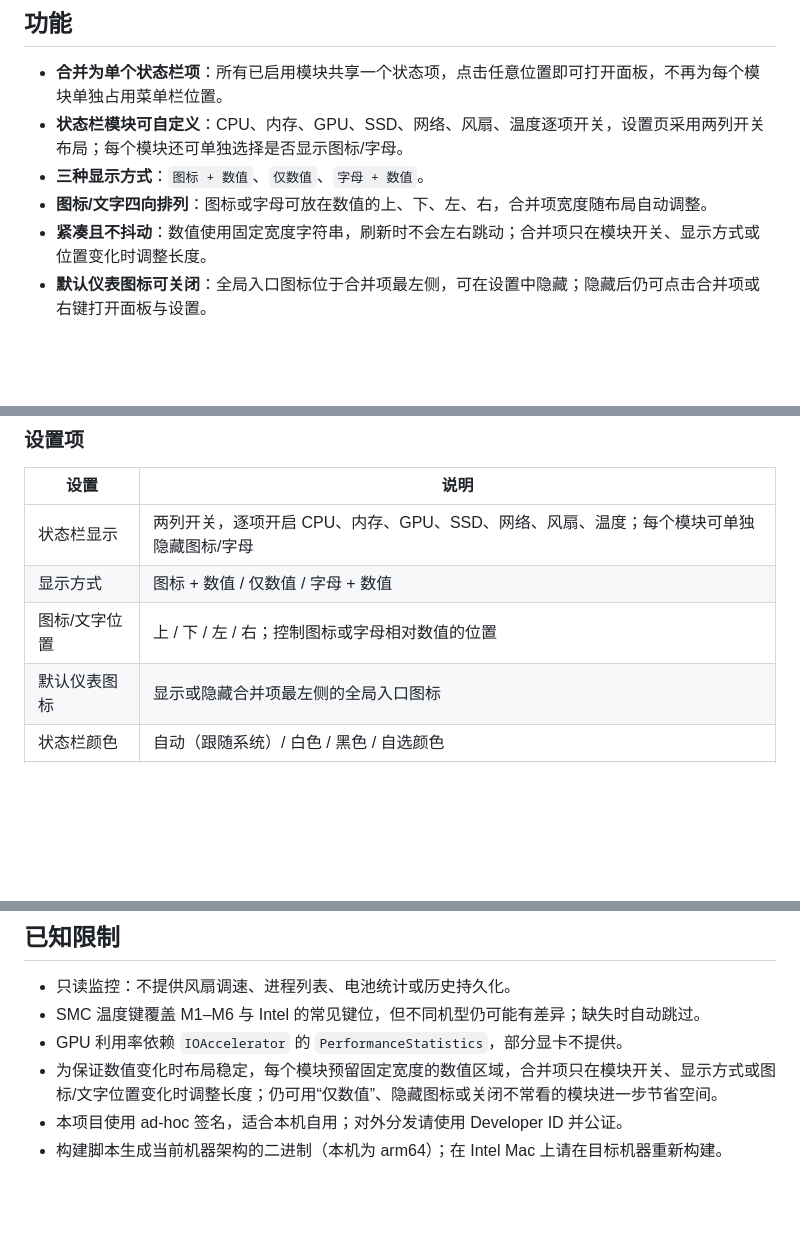
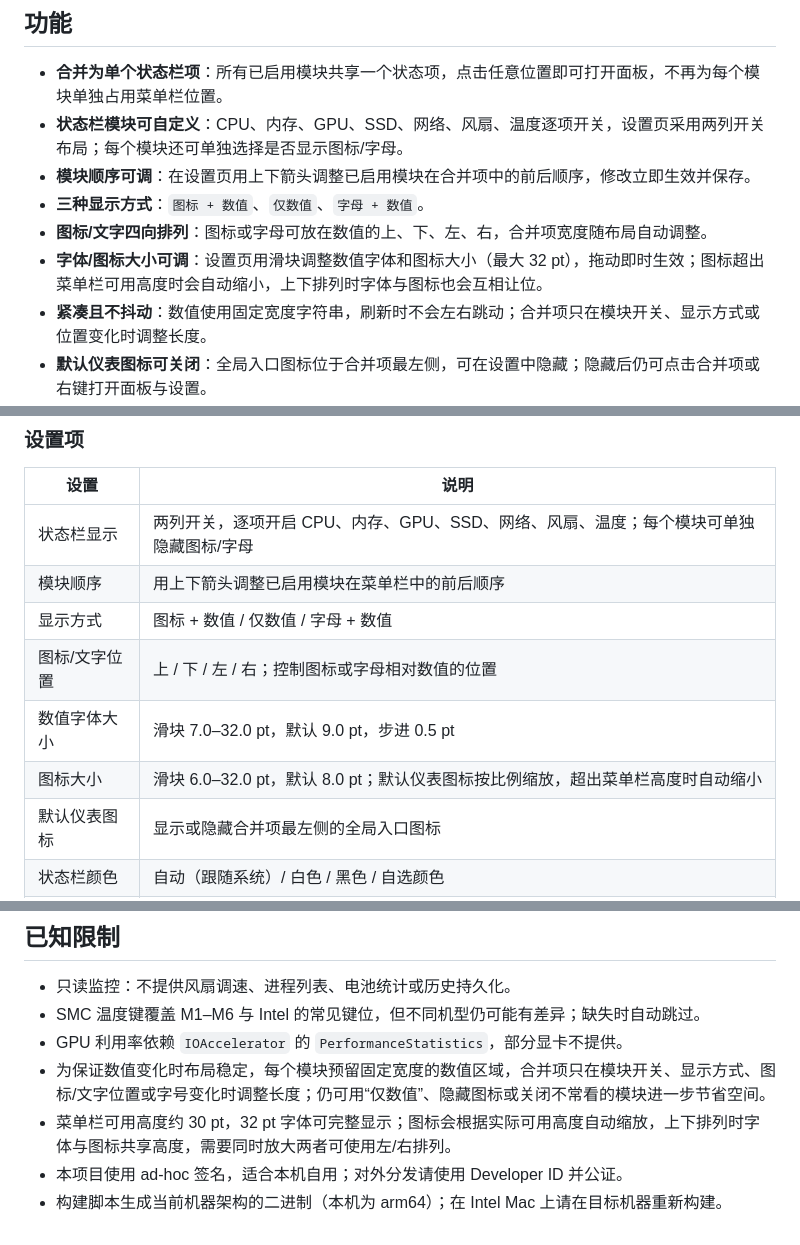
Before and after one commit to linimbus/istatus, a Markdown page: README.md, 3 parts joined by grey strips. GitHub-like rendering; blank space fills up the shorter version.

```diff
--- a/README.md
+++ b/README.md
@@ -16,8 +20,10 @@
 
 - **合并为单个状态栏项**：所有已启用模块共享一个状态项，点击任意位置即可打开面板，不再为每个模块单独占用菜单栏位置。
 - **状态栏模块可自定义**：CPU、内存、GPU、SSD、网络、风扇、温度逐项开关，设置页采用两列开关布局；每个模块还可单独选择是否显示图标/字母。
+- **模块顺序可调**：在设置页用上下箭头调整已启用模块在合并项中的前后顺序，修改立即生效并保存。
 - **三种显示方式**：`图标 + 数值`、`仅数值`、`字母 + 数值`。
 - **图标/文字四向排列**：图标或字母可放在数值的上、下、左、右，合并项宽度随布局自动调整。
+- **字体/图标大小可调**：设置页用滑块调整数值字体和图标大小（最大 32 pt），拖动即时生效；图标超出菜单栏可用高度时会自动缩小，上下排列时字体与图标也会互相让位。
 - **紧凑且不抖动**：数值使用固定宽度字符串，刷新时不会左右跳动；合并项只在模块开关、显示方式或位置变化时调整长度。
 - **默认仪表图标可关闭**：全局入口图标位于合并项最左侧，可在设置中隐藏；隐藏后仍可点击合并项或右键打开面板与设置。
 - **状态栏颜色可选**：自动（跟随系统外观）、白色、黑色、自选颜色；图标和数值使用同一颜色。高负载/高温告警时仍会使用橙色/红色提示。
@@ -97,8 +103,11 @@ codesign --force --deep --options runtime --sign "Developer ID Application: ..."
 | 设置 | 说明 |
 | --- | --- |
 | 状态栏显示 | 两列开关，逐项开启 CPU、内存、GPU、SSD、网络、风扇、温度；每个模块可单独隐藏图标/字母 |
+| 模块顺序 | 用上下箭头调整已启用模块在菜单栏中的前后顺序 |
 | 显示方式 | 图标 + 数值 / 仅数值 / 字母 + 数值 |
 | 图标/文字位置 | 上 / 下 / 左 / 右；控制图标或字母相对数值的位置 |
+| 数值字体大小 | 滑块 7.0–32.0 pt，默认 9.0 pt，步进 0.5 pt |
+| 图标大小 | 滑块 6.0–32.0 pt，默认 8.0 pt；默认仪表图标按比例缩放，超出菜单栏高度时自动缩小 |
 | 默认仪表图标 | 显示或隐藏合并项最左侧的全局入口图标 |
 | 状态栏颜色 | 自动（跟随系统）/ 白色 / 黑色 / 自选颜色 |
 | 刷新频率 | 0.5 / 1 / 2 / 5 秒；1 秒为推荐值 |
@@ -208,6 +217,7 @@ scripts/                     build.sh、make-icon.sh
 - 只读监控：不提供风扇调速、进程列表、电池统计或历史持久化。
 - SMC 温度键覆盖 M1–M6 与 Intel 的常见键位，但不同机型仍可能有差异；缺失时自动跳过。
 - GPU 利用率依赖 `IOAccelerator` 的 `PerformanceStatistics`，部分显卡不提供。
-- 为保证数值变化时布局稳定，每个模块预留固定宽度的数值区域，合并项只在模块开关、显示方式或图标/文字位置变化时调整长度；仍可用“仅数值”、隐藏图标或关闭不常看的模块进一步节省空间。
+- 为保证数值变化时布局稳定，每个模块预留固定宽度的数值区域，合并项只在模块开关、显示方式、图标/文字位置或字号变化时调整长度；仍可用“仅数值”、隐藏图标或关闭不常看的模块进一步节省空间。
+- 菜单栏可用高度约 30 pt，32 pt 字体可完整显示；图标会根据实际可用高度自动缩放，上下排列时字体与图标共享高度，需要同时放大两者可使用左/右排列。
 - 本项目使用 ad-hoc 签名，适合本机自用；对外分发请使用 Developer ID 并公证。
 - 构建脚本生成当前机器架构的二进制（本机为 arm64）；在 Intel Mac 上请在目标机器重新构建。
```
Also changed, not shown: other parts of README.md (+4 -0 lines), docs/settings-order.png (added), docs/settings-size.png (added), 6 other files.
